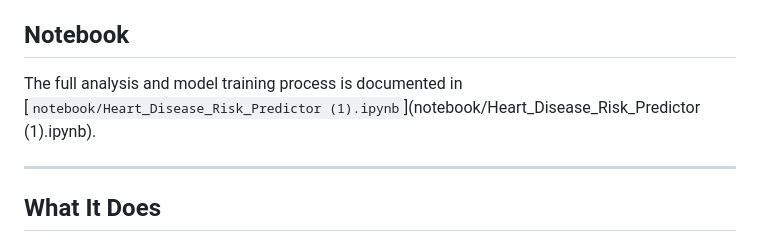
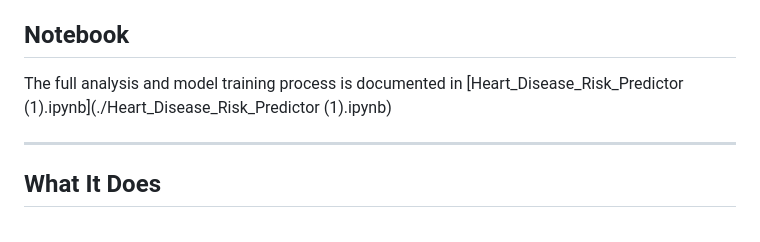
Before and after one commit to davidachinivu/Heart-Disease-Risk-Predictor, a Markdown page: README.md, the part around the change. Rendered like a GitHub page.

Commit message:
Fix link format for notebook in README

```diff
--- a/README.md
+++ b/README.md
@@ -6,7 +6,7 @@ A machine learning web application that predicts cardiovascular disease risk fro
 
 ## Notebook
 The full analysis and model training process is documented in
-[`notebook/Heart_Disease_Risk_Predictor (1).ipynb`](notebook/Heart_Disease_Risk_Predictor (1).ipynb).
+[Heart_Disease_Risk_Predictor (1).ipynb](./Heart_Disease_Risk_Predictor (1).ipynb)
 
 ---
 
```
